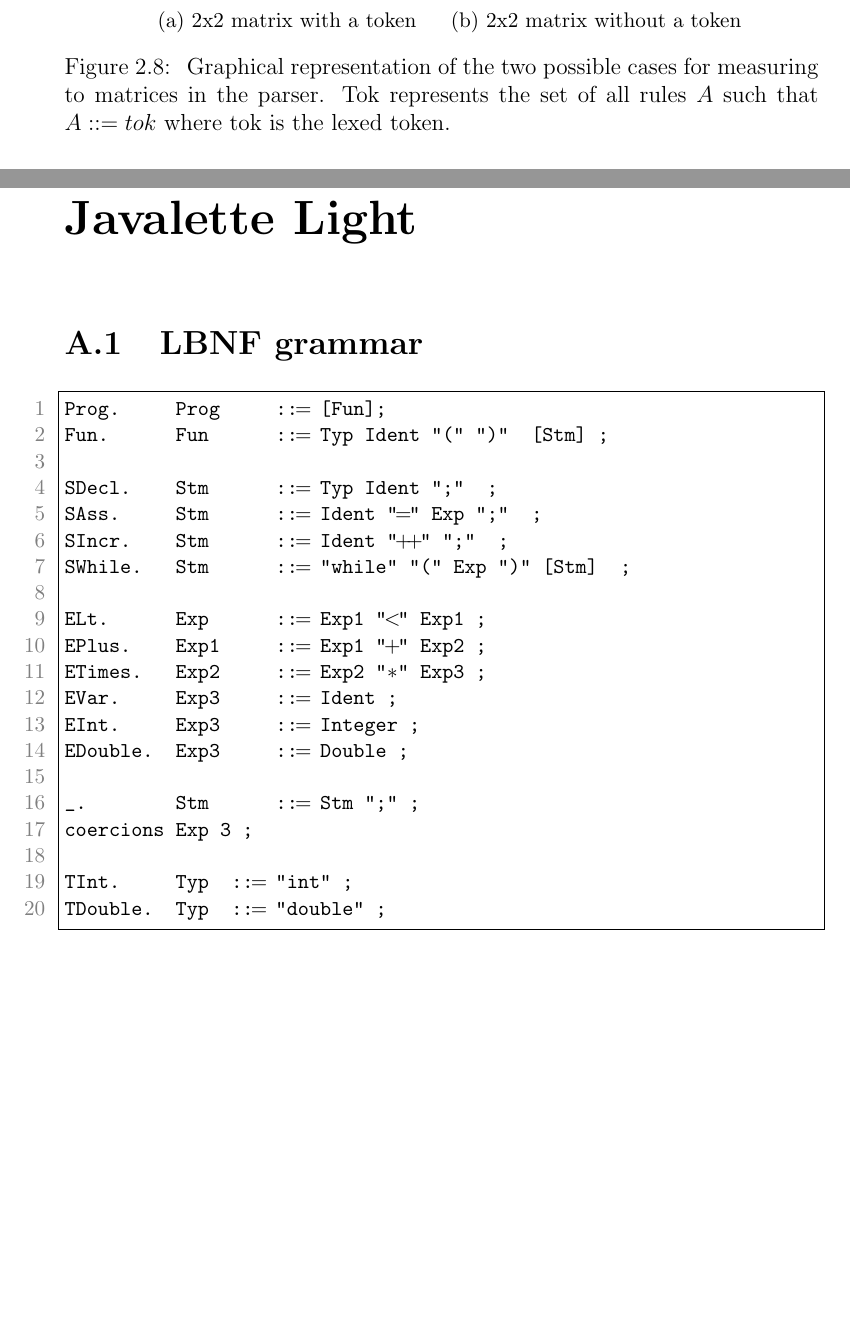
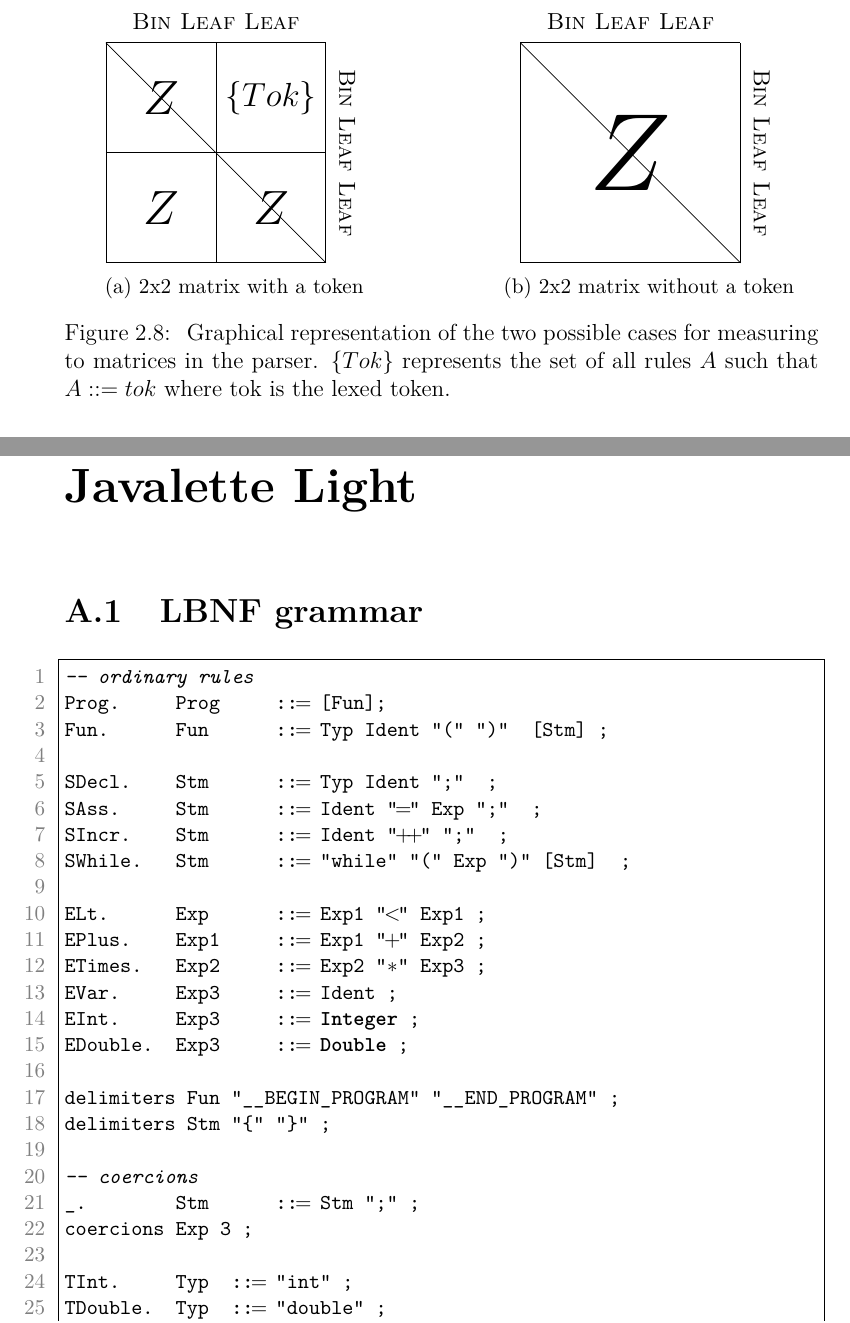
Before and after one commit to tobsan/parparse, a LaTeX thesis (report/report.tex): two parts of pages 21 and 37 of 38 before the commit and two parts of pages 21 and 37 of 39 after it, joined at a grey line, cut at the place of the change, the shorter picture padded with empty space. Compiled offline with pdfLaTeX.

Commit message:
updated report

```diff
--- a/report/report.tex
+++ b/report/report.tex
@@ -3,11 +3,18 @@
 \documentclass[a4paper,12pt,twosided]{report}
 \usepackage[utf8]{inputenc}
 \usepackage{datetime}
-\usepackage{url}
+
+% Graphics
 \usepackage[pdftex]{graphicx}
 \usepackage{epstopdf}
+
+% Math and formulae
 \usepackage{amsmath}
 \usepackage{mathtools}
+
+% Font stuff
+\usepackage[T1]{fontenc}
+\usepackage{lmodern}
 
 % Source code listing
 \usepackage{listings}
@@ -21,6 +28,9 @@
 % Figures and stuff
 \usepackage{float}
 \usepackage{subcaption}
+
+% References and URL's
+\usepackage{url}
 \usepackage{hyperref}
 
 % Bibliography
@@ -686,17 +697,42 @@ by pattern matching and possibly choosing another matrix constructor (all
 constructors are shown in figure \ref{mat} later).
 
 \begin{figure}[H]
-\centering
-\begin{subfigure}[H]{.4\textwidth}
-\includegraphics[width=.9\textwidth]{matrix2x2-token.eps}
+\begin{subfigure}[H]{.45\textwidth}
+    \centering
+    \begin{tikzpicture}
+        \draw (0,0) -- (0,4);
+        \draw (0,0) -- (4,0);
+        \draw (4,0) -- (4,4);
+        \draw (0,4) -- (4,4);
+        \draw (0,4) -- (4,0);
+        \draw (0,2) -- (4,2);
+        \draw (2,0) -- (2,4);
+        \node at (3,3) {\Large $\{Tok\}$};
+        \node at (1,3) {\Huge $Z$};
+        \node at (1,1) {\Huge $Z$};
+        \node at (3,1) {\Huge $Z$};
+        \node at (2,4) [above = 1mm] {\textsc{Bin Leaf Leaf}};
+        \node at (4,2) [rotate = -90, above = 1mm] {\textsc{Bin Leaf Leaf}};
+    \end{tikzpicture}
 \caption{2x2 matrix with a token}
 \end{subfigure}
-\begin{subfigure}[H]{.4\textwidth}
-\includegraphics[width=.9\textwidth]{matrix2x2-zero.eps}
+\hfill
+\begin{subfigure}[H]{.45\textwidth}
+    \centering
+    \begin{tikzpicture}
+        \draw (0,0) -- (0,4);
+        \draw (0,0) -- (4,0);
+        \draw (4,0) -- (4,4);
+        \draw (0,4) -- (4,4);
+        \draw (0,4) -- (4,0);
+        \node at (2,2) {\fontsize{2cm}{1em}\selectfont $Z$};
+        \node at (2,4) [above = 1mm] {\textsc{Bin Leaf Leaf}};
+        \node at (4,2) [rotate = -90, above = 1mm] {\textsc{Bin Leaf Leaf}};
+    \end{tikzpicture}
 \caption{2x2 matrix without a token}
 \end{subfigure}
 \caption{\label{measurematrix} Graphical representation of the two possible
-cases for measuring to matrices in the parser. Tok represents the set of all
+cases for measuring to matrices in the parser. $\{Tok\}$ represents the set of all
 rules $A$ such that $A ::= tok$ where tok is the lexed token.}
 \end{figure}
 
@@ -1401,9 +1439,9 @@ small results that lack structural \textit{glue}, as shown in figure
 \appendix
 \chapter{Javalette Light}
 
-% TODO: Use the REAL javalette light grammar that was used in the project
 \section{LBNF grammar}
 \begin{code}
+-- ordinary rules
 Prog.     Prog     ::= [Fun];
 Fun.      Fun      ::= Typ Ident "(" ")"  [Stm] ;
 
@@ -1419,8 +1457,14 @@ EVar.     Exp3     ::= Ident ;
 EInt.     Exp3     ::= Integer ;
 EDouble.  Exp3     ::= Double ;
 
+delimiters Fun "__BEGIN_PROGRAM" "__END_PROGRAM" ;
+delimiters Stm "{" "}" ;
+
+-- coercions
 _.        Stm      ::= Stm ";" ;
 coercions Exp 3 ;
 
 TInt.     Typ  ::= "int" ;
 TDouble.  Typ  ::= "double" ;
+
+-- pragmas
```
Also changed, not shown: report/report.pdf, report/report.tex (29 more changed lines).
